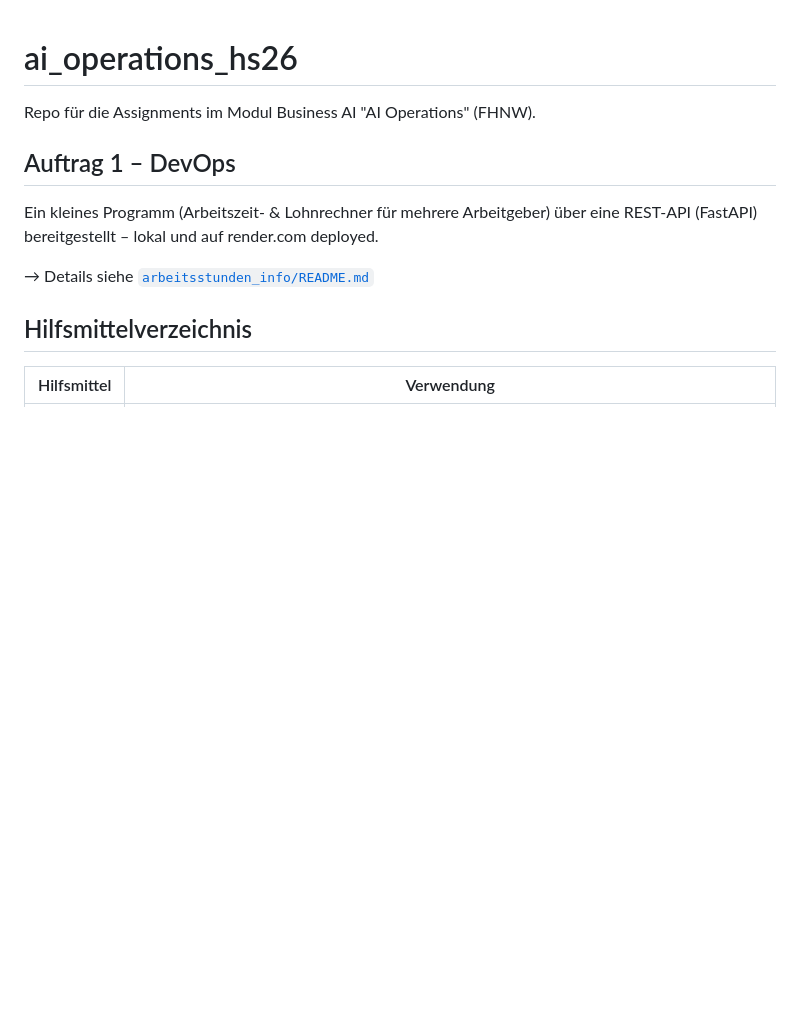
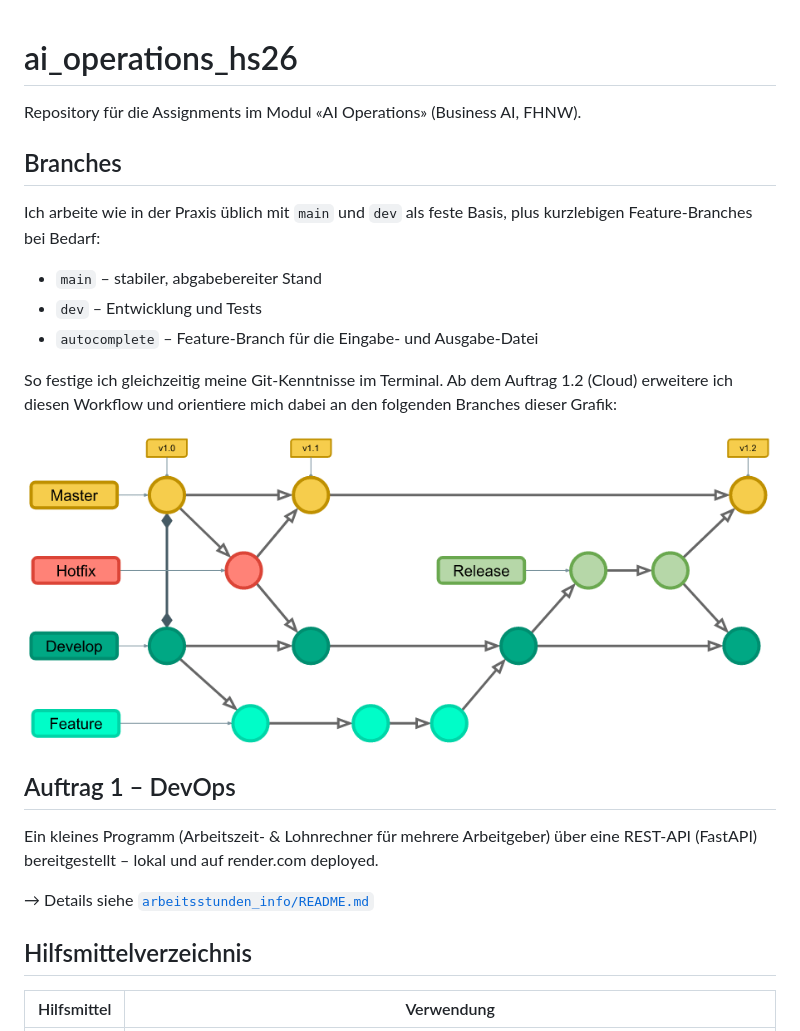
Before and after one commit to acme25/ai_operations_hs26, a Markdown page: README.md, the part around the change. Rendered like a GitHub page; pictures changed too: medien/GitBranches.png (added); blank space fills up the shorter version.

```diff
--- a/README.md
+++ b/README.md
@@ -1,6 +1,18 @@
 # ai_operations_hs26
 
-Repo für die Assignments im Modul Business AI "AI Operations" (FHNW).
+Repository für die Assignments im Modul «AI Operations» (Business AI, FHNW).
+
+## Branches
+
+Ich arbeite wie in der Praxis üblich mit `main` und `dev` als feste Basis, plus kurzlebigen Feature-Branches bei Bedarf:
+
+- `main` – stabiler, abgabebereiter Stand
+- `dev` – Entwicklung und Tests
+- `autocomplete` – Feature-Branch für die Eingabe- und Ausgabe-Datei
+
+So festige ich gleichzeitig meine Git-Kenntnisse im Terminal. Ab dem Auftrag 1.2 (Cloud) erweitere ich diesen Workflow und orientiere mich dabei an den folgenden Branches dieser Grafik:
+
+![alt text](medien/GitBranches.png)
 
 ## Auftrag 1 – DevOps
 
```
